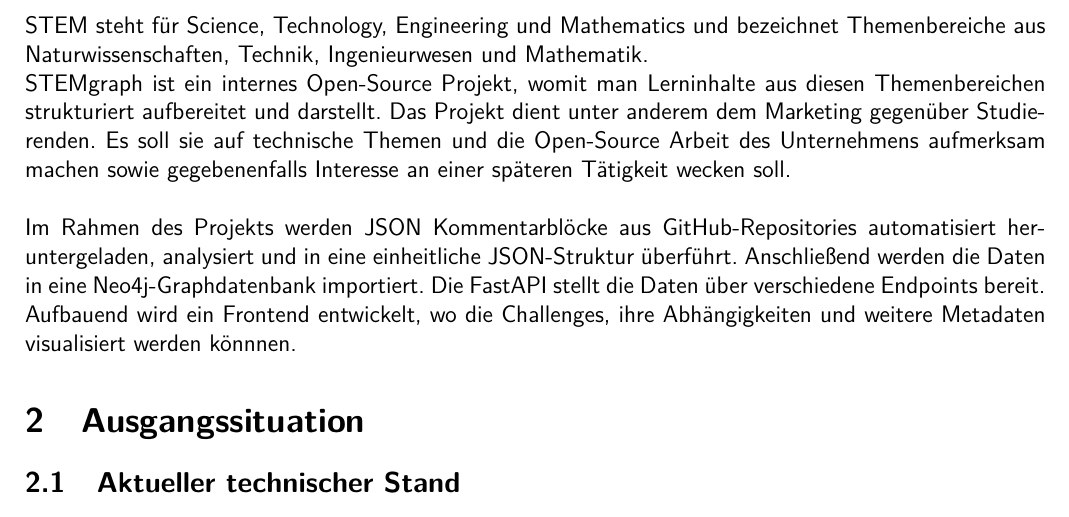
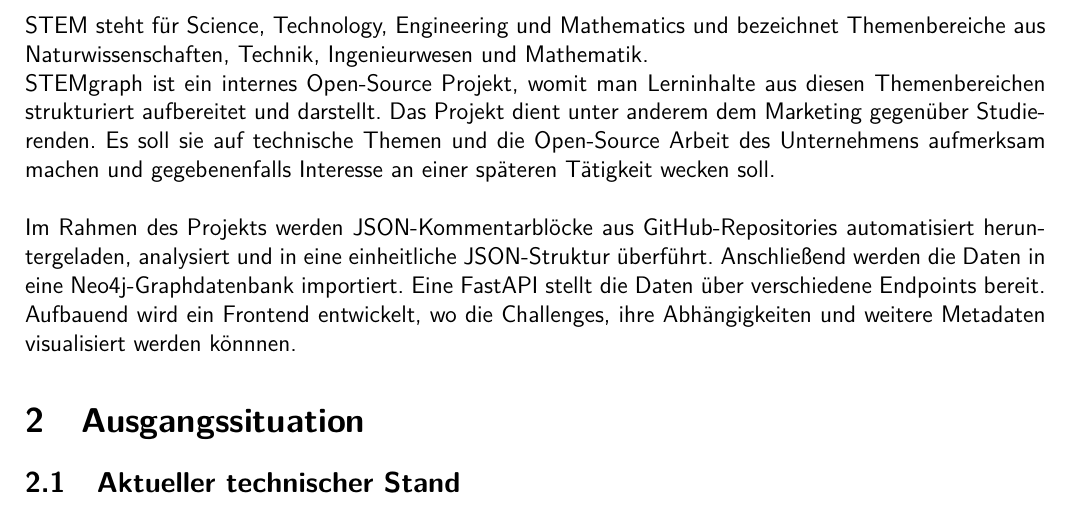
Before and after one commit to WUDUPUPPE/Test-Antrag, a LaTeX document (main.tex, which reads thema.tex): part of page 3 of 3, cut so that both start at the same text. Compiled offline with pdfLaTeX.

Commit message:
fix grammar. issues

```diff
--- a/thema.tex
+++ b/thema.tex
@@ -7,9 +7,9 @@
 STEM steht für Science, Technology, Engineering und Mathematics und bezeichnet Themenbereiche aus Naturwissenschaften, Technik, Ingenieurwesen und Mathematik.
 \\
 STEMgraph ist ein internes Open-Source Projekt, womit man Lerninhalte aus diesen Themenbereichen strukturiert aufbereitet und darstellt.
-Das Projekt dient unter anderem dem Marketing gegenüber Studierenden. Es soll sie auf technische Themen und die Open-Source Arbeit des Unternehmens aufmerksam machen sowie gegebenenfalls Interesse an einer späteren Tätigkeit wecken soll.
+Das Projekt dient unter anderem dem Marketing gegenüber Studierenden. Es soll sie auf technische Themen und die Open-Source Arbeit des Unternehmens aufmerksam machen und gegebenenfalls Interesse an einer späteren Tätigkeit wecken soll.
 \\\\
-Im Rahmen des Projekts werden JSON Kommentarblöcke aus GitHub-Repositories automatisiert heruntergeladen, analysiert und in eine einheitliche JSON-Struktur überführt.
+Im Rahmen des Projekts werden JSON-Kommentarblöcke aus GitHub-Repositories automatisiert heruntergeladen, analysiert und in eine einheitliche JSON-Struktur überführt.
 Anschließend werden die Daten in eine Neo4j-Graphdatenbank importiert.
-Die FastAPI stellt die Daten über verschiedene Endpoints bereit.
+Eine FastAPI stellt die Daten über verschiedene Endpoints bereit.
 Aufbauend wird ein Frontend entwickelt, wo die Challenges, ihre Abhängigkeiten und weitere Metadaten visualisiert werden könnnen.
```
